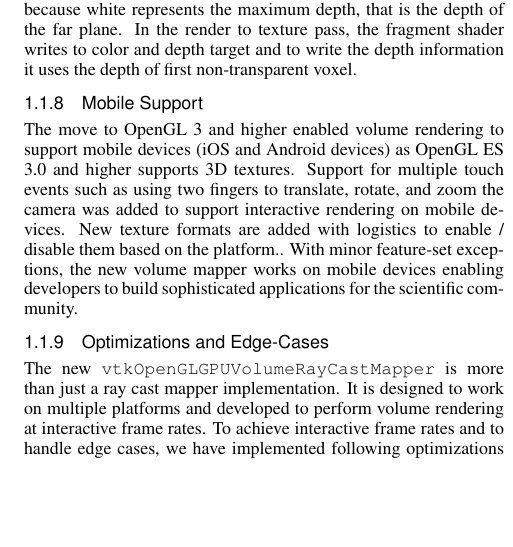
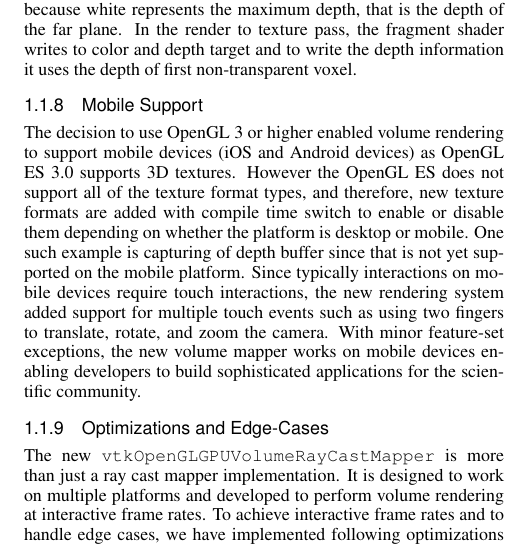
Before and after one commit to aashish24/VTKVR, a LaTeX document (main.tex, which reads approach.tex): part of one column of page 4 of 7, cut so that both start at the same text, the shorter picture padded with empty space. Compiled offline with pdfLaTeX.

Commit message:
Improved mobile support text

```diff
--- a/approach.tex
+++ b/approach.tex
@@ -75,7 +75,7 @@ A relatively simple method when dealing with a large volume is the volume stream
 Typically the mapper uses a single pass rendering approach in which the 3D volume data is rendered on screen, the default framebuffer that contains a color a and a depth buffer. In games and other graphics applications render to texture approach is used to support advanced visual rendering technique such as deferred shading. Render to texture technique uses rendered output from one pass to modify/enhance the output of another rendering passes. Unlike to this, the volume mapper enables rendering to an OpenGL FrameBufferObject (FBO) and obtaining the pixel data from the FBO via simple image retrieval calls. The mapper supports an application to grab color and depth information as texture or VTK image data. The color data is simply the pixel representation of the rendered volume whereas depth data consists of a grayscale image depicting how deep each voxel is in the scene. When an application enables render to texture mode, a framebuffer object is created and used, the vertex and fragment shader are generated, color and depth buffers are cleared, and the color is set to white with a value of zero alpha. The value of zero alpha is used so that applications can safely ignore the transparent pixels and the color buffer is set to white color because white represents the maximum depth, that is the depth of the far plane. In the render to texture pass, the fragment shader writes to color and depth target and to write the depth information it uses the depth of first non-transparent voxel.
 
 \subsubsection{Mobile Support}
-The move to OpenGL 3 and higher enabled volume rendering to support mobile devices (iOS and Android devices) as OpenGL ES 3.0 and higher supports 3D textures. Support for multiple touch events such as using two fingers to translate, rotate, and zoom the camera was added to support interactive rendering on mobile devices. New texture formats are added with logistics to enable / disable them based on the platform.. With minor feature-set exceptions, the new volume mapper works on mobile devices enabling developers to build sophisticated applications for the scientific community.
+The decision to use OpenGL 3 or higher enabled volume rendering to support mobile devices (iOS and Android devices) as OpenGL ES 3.0 supports 3D textures. However the OpenGL ES does not support all of the texture format types, and therefore, new texture formats are added with compile time switch to enable or disable them depending on whether the platform is desktop or mobile. One such example is capturing of depth buffer since that is not yet supported on the mobile platform.  Since typically interactions on mobile devices require touch interactions, the new rendering system added support for multiple touch events such as using two fingers to translate, rotate, and zoom the camera. With minor feature-set exceptions, the new volume mapper works on mobile devices enabling developers to build sophisticated applications for the scientific community.
 
 \subsubsection{Optimizations and Edge-Cases}
 The new \texttt{vtkOpenGLGPUVolumeRayCastMapper} is more than just a ray cast mapper implementation. It is designed to work on multiple platforms and developed to perform volume rendering at interactive frame rates. To achieve interactive frame rates and to handle edge cases, we have implemented following optimizations in the new mapper.
```
